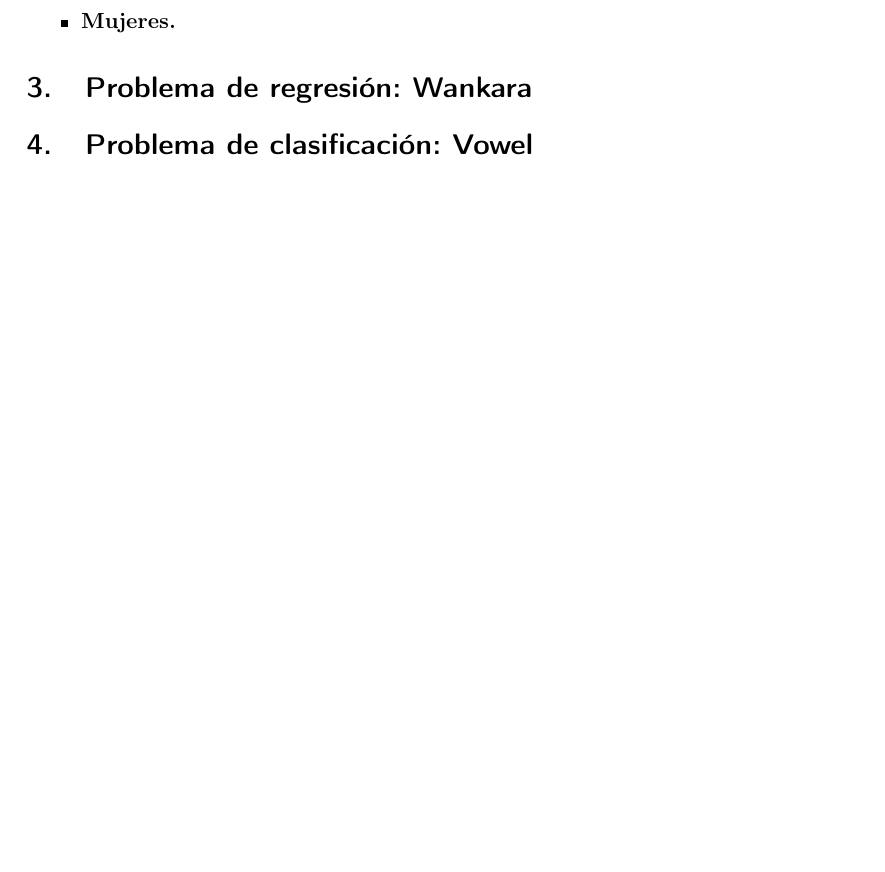
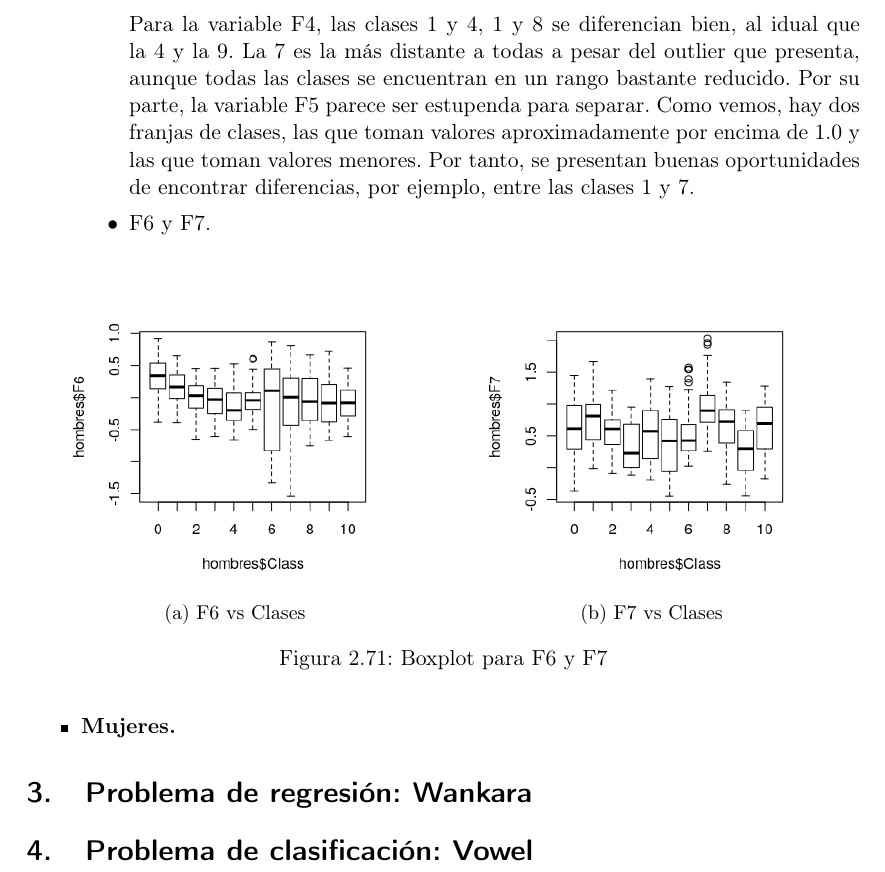
Before and after one commit to luisbalru/EDA-REG-CLASS, a LaTeX document (doc/TI-Balderas-Ruiz-Luis.tex): part of page 41 of 42, cut at the place of the change, the shorter picture padded with empty space. Compiled offline with pdfLaTeX.

Commit message:
voy por la 6-7 de hombres #8

```diff
--- a/doc/TI-Balderas-Ruiz-Luis.tex
+++ b/doc/TI-Balderas-Ruiz-Luis.tex
@@ -1418,6 +1418,28 @@ Como se ha podido ver durante este desarrollo, las variables numéricas que tene
 		\caption{Boxplot para F4 y F5}
 		\label{fig:bph45}
 	\end{figure}
+
+	Para la variable F4, las clases 1 y 4, 1 y 8 se diferencian bien, al idual que la 4 y la 9. La 7 es la más distante a todas a pesar del outlier que presenta, aunque todas las clases se encuentran en un rango bastante reducido. Por su parte, la variable F5 parece ser estupenda para separar. Como vemos, hay dos franjas de clases, las que toman valores aproximadamente por encima de 1.0 y las que toman valores menores. Por tanto, se presentan buenas oportunidades de encontrar diferencias, por ejemplo, entre las clases 1 y 7.
+
+	\item F6 y F7.
+
+	\begin{figure}[H]
+		\centering
+		\begin{subfigure}{.5\textwidth}
+			\centering
+			\includegraphics[width=.8\linewidth]{bphF6.png}
+			\caption{F6 vs Clases}
+			\label{fig:bphF6}
+		\end{subfigure}%
+		\begin{subfigure}{.5\textwidth}
+			\centering
+			\includegraphics[width=.8\linewidth]{bphF7.png}
+			\caption{F7 vs Clases}
+			\label{fig:bphF7}
+		\end{subfigure}
+		\caption{Boxplot para F6 y F7}
+		\label{fig:bph67}
+	\end{figure}
 	\end{itemize}
 
 
```
